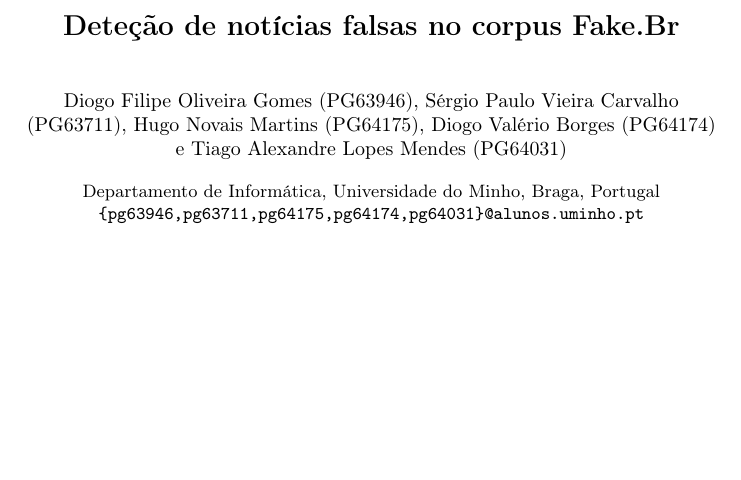
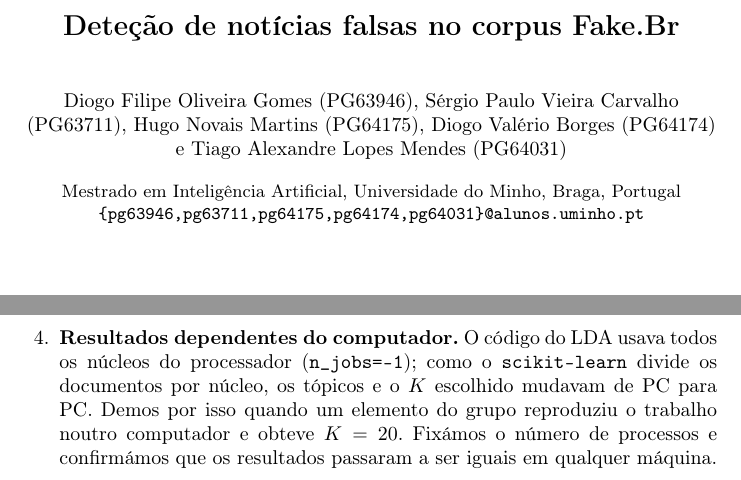
Before and after one commit to hugo7979/fakebr-tm, a LaTeX paper (paper/main.tex, which reads paper/sections/B_declaracao_ia.tex): part of page 1 of 19 before the commit and two parts of pages 1 and 20 of 20 after it, the two joined at a grey line, cut so that both start at the same text, the shorter picture padded with empty space. Compiled offline with pdfLaTeX.

Commit message:
Aletrações no Relatório

```diff
--- a/paper/main.tex
+++ b/paper/main.tex
@@ -33,7 +33,7 @@
         Hugo Novais Martins (PG64175) \and Diogo Valério Borges (PG64174) \and
         Tiago Alexandre Lopes Mendes (PG64031)}
 \authorrunning{D. Gomes, S. Carvalho, H. Martins, D. Borges e T. Mendes}
-\institute{Departamento de Informática, Universidade do Minho, Braga, Portugal\\
+\institute{Mestrado em Inteligência Artificial, Universidade do Minho, Braga, Portugal\\
 \email{\{pg63946,pg63711,pg64175,pg64174,pg64031\}@alunos.uminho.pt}}
 
 \maketitle
--- a/paper/sections/B_declaracao_ia.tex
+++ b/paper/sections/B_declaracao_ia.tex
@@ -26,4 +26,9 @@ de coluna (\texttt{pipe}) que coincide com um método do \texttt{pandas}. Ambos
 correr o código (o \emph{notebook} foi testado de ponta a ponta com um modelo minúsculo antes de
 gastar GPU). Também um comentário acrescentado pelo assistente ao script do custo computacional
 partiu uma linha de código (\texttt{SyntaxError}), o que só detetámos ao correr o script no Windows.
+\item \textbf{Resultados dependentes do computador.} O código do LDA usava todos os núcleos do
+processador (\texttt{n\_jobs=-1}); como o \texttt{scikit-learn} divide os documentos por núcleo,
+os tópicos e o $K$ escolhido mudavam de PC para PC. Demos por isso quando um elemento do grupo
+reproduziu o trabalho noutro computador e obteve $K=20$. Fixámos o número de processos e
+confirmámos que os resultados passaram a ser iguais em qualquer máquina.
 \end{enumerate}
```
Also changed, not shown: paper/main.pdf.
